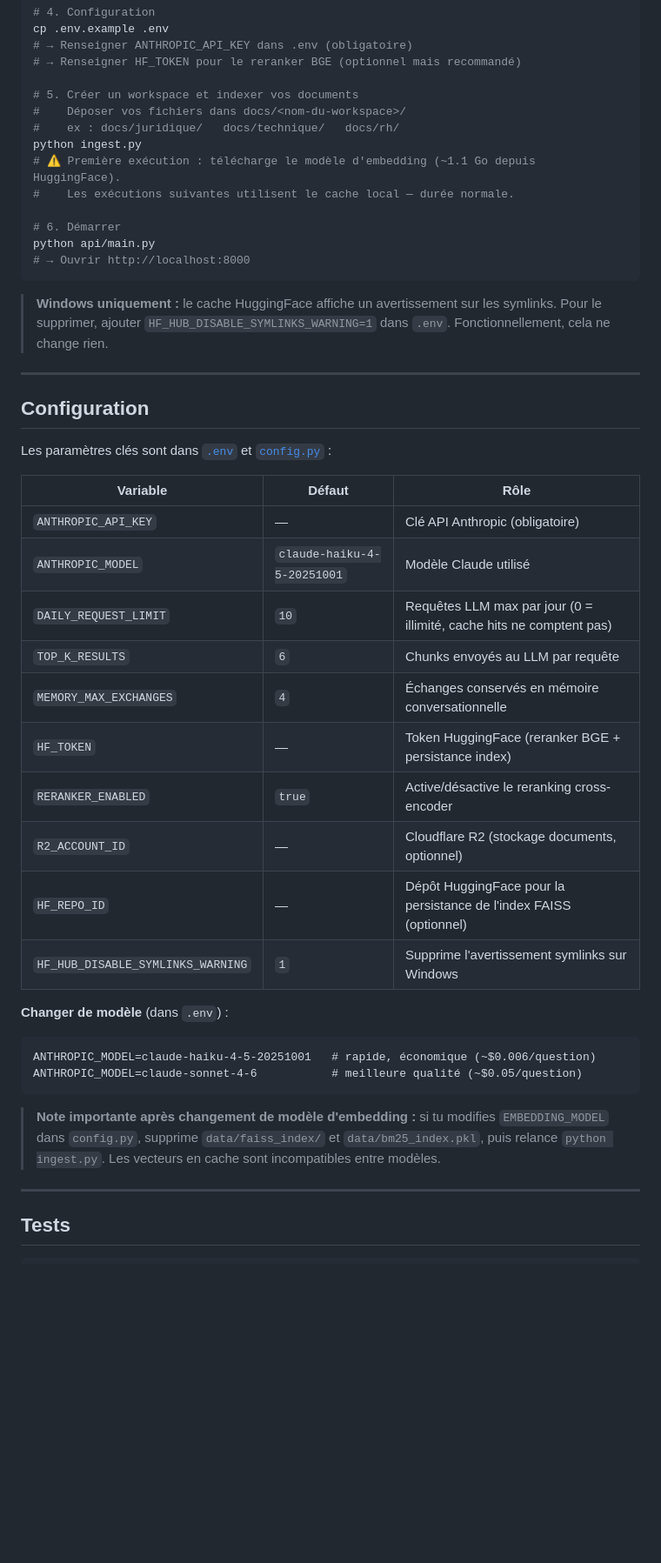
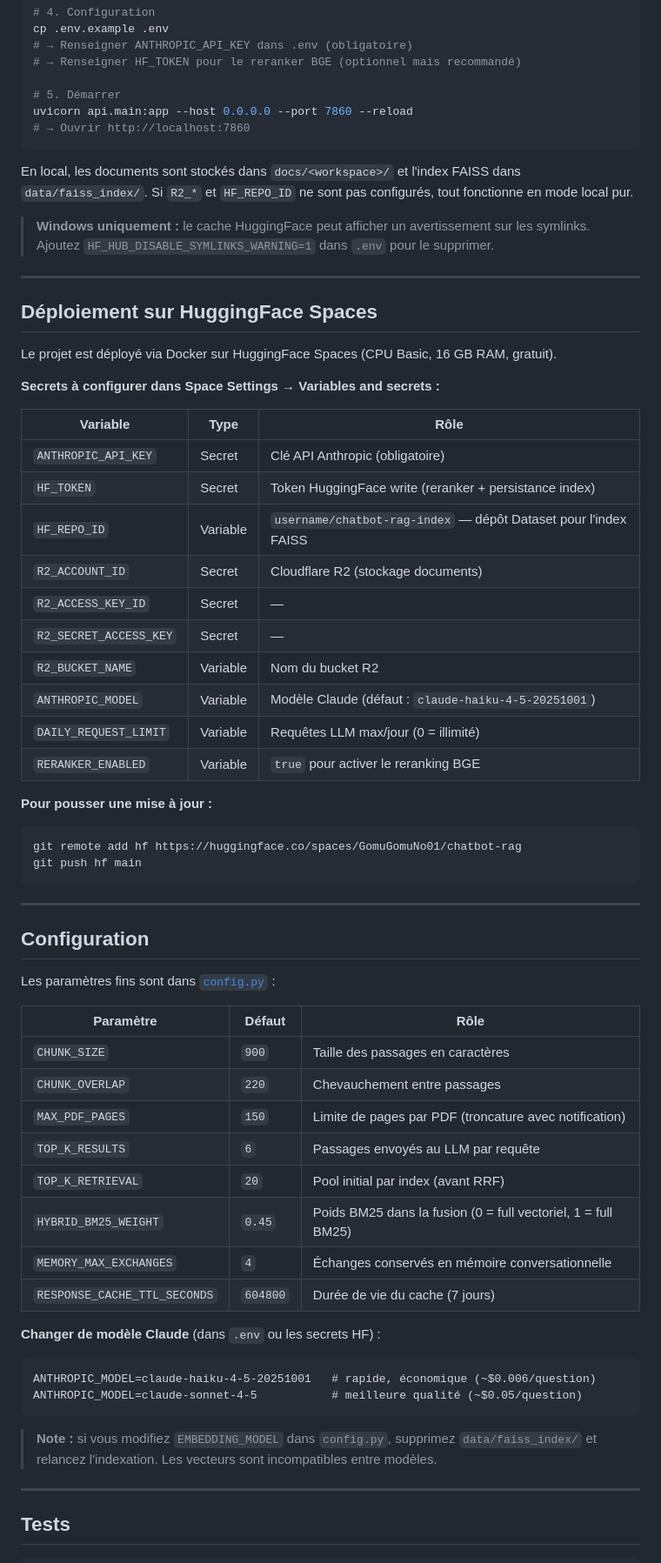
Before and after one commit to GomuGomuNo01/Chatbot-RAG, a Markdown page: README.md, the part around one of its changes. Shown at 87% size. Rendered like a GitHub page; folded sections open; blank space fills up the shorter version.

````diff
--- a/README.md
+++ b/README.md
@@ -209,50 +231,70 @@ cp .env.example .env
 # → Renseigner ANTHROPIC_API_KEY dans .env (obligatoire)
 # → Renseigner HF_TOKEN pour le reranker BGE (optionnel mais recommandé)
 
-# 5. Créer un workspace et indexer vos documents
-#    Déposer vos fichiers dans docs/<nom-du-workspace>/
-#    ex : docs/juridique/   docs/technique/   docs/rh/
-python ingest.py
-# ⚠️ Première exécution : télécharge le modèle d'embedding (~1.1 Go depuis HuggingFace).
-#    Les exécutions suivantes utilisent le cache local — durée normale.
-
-# 6. Démarrer
-python api/main.py
-# → Ouvrir http://localhost:8000
+# 5. Démarrer
+uvicorn api.main:app --host 0.0.0.0 --port 7860 --reload
+# → Ouvrir http://localhost:7860
 ```
 
-> **Windows uniquement :** le cache HuggingFace affiche un avertissement sur les symlinks.
-> Pour le supprimer, ajouter `HF_HUB_DISABLE_SYMLINKS_WARNING=1` dans `.env`.
-> Fonctionnellement, cela ne change rien.
+En local, les documents sont stockés dans `docs/<workspace>/` et l'index FAISS dans `data/faiss_index/`.
+Si `R2_*` et `HF_REPO_ID` ne sont pas configurés, tout fonctionne en mode local pur.
+
+> **Windows uniquement :** le cache HuggingFace peut afficher un avertissement sur les symlinks.
+> Ajoutez `HF_HUB_DISABLE_SYMLINKS_WARNING=1` dans `.env` pour le supprimer.
 
 </details>
 
 ---
 
+## Déploiement sur HuggingFace Spaces
+
+Le projet est déployé via Docker sur HuggingFace Spaces (CPU Basic, 16 GB RAM, gratuit).
+
+**Secrets à configurer dans Space Settings → Variables and secrets :**
+
+| Variable | Type | Rôle |
+|---|---|---|
+| `ANTHROPIC_API_KEY` | Secret | Clé API Anthropic (obligatoire) |
+| `HF_TOKEN` | Secret | Token HuggingFace write (reranker + persistance index) |
+| `HF_REPO_ID` | Variable | `username/chatbot-rag-index` — dépôt Dataset pour l'index FAISS |
+| `R2_ACCOUNT_ID` | Secret | Cloudflare R2 (stockage documents) |
+| `R2_ACCESS_KEY_ID` | Secret | — |
+| `R2_SECRET_ACCESS_KEY` | Secret | — |
+| `R2_BUCKET_NAME` | Variable | Nom du bucket R2 |
+| `ANTHROPIC_MODEL` | Variable | Modèle Claude (défaut : `claude-haiku-4-5-20251001`) |
+| `DAILY_REQUEST_LIMIT` | Variable | Requêtes LLM max/jour (0 = illimité) |
+| `RERANKER_ENABLED` | Variable | `true` pour activer le reranking BGE |
+
+**Pour pousser une mise à jour :**
+```bash
+git remote add hf https://huggingface.co/spaces/GomuGomuNo01/chatbot-rag
+git push hf main
+```
+
+---
+
 ## Configuration
 
-Les paramètres clés sont dans [`.env`](.env.example) et [`config.py`](config.py) :
+Les paramètres fins sont dans [`config.py`](config.py) :
 
-| Variable | Défaut | Rôle |
+| Paramètre | Défaut | Rôle |
 |---|---|---|
-| `ANTHROPIC_API_KEY` | — | Clé API Anthropic (obligatoire) |
-| `ANTHROPIC_MODEL` | `claude-haiku-4-5-20251001` | Modèle Claude utilisé |
-| `DAILY_REQUEST_LIMIT` | `10` | Requêtes LLM max par jour (0 = illimité, cache hits ne comptent pas) |
-| `TOP_K_RESULTS` | `6` | Chunks envoyés au LLM par requête |
+| `CHUNK_SIZE` | `900` | Taille des passages en caractères |
+| `CHUNK_OVERLAP` | `220` | Chevauchement entre passages |
+| `MAX_PDF_PAGES` | `150` | Limite de pages par PDF (troncature avec notification) |
+| `TOP_K_RESULTS` | `6` | Passages envoyés au LLM par requête |
+| `TOP_K_RETRIEVAL` | `20` | Pool initial par index (avant RRF) |
+| `HYBRID_BM25_WEIGHT` | `0.45` | Poids BM25 dans la fusion (0 = full vectoriel, 1 = full BM25) |
 | `MEMORY_MAX_EXCHANGES` | `4` | Échanges conservés en mémoire conversationnelle |
-| `HF_TOKEN` | — | Token HuggingFace (reranker BGE + persistance index) |
-| `RERANKER_ENABLED` | `true` | Active/désactive le reranking cross-encoder |
-| `R2_ACCOUNT_ID` | — | Cloudflare R2 (stockage documents, optionnel) |
-| `HF_REPO_ID` | — | Dépôt HuggingFace pour la persistance de l'index FAISS (optionnel) |
-| `HF_HUB_DISABLE_SYMLINKS_WARNING` | `1` | Supprime l'avertissement symlinks sur Windows |
+| `RESPONSE_CACHE_TTL_SECONDS` | `604800` | Durée de vie du cache (7 jours) |
 
-**Changer de modèle** (dans `.env`) :
+**Changer de modèle Claude** (dans `.env` ou les secrets HF) :
 ```
 ANTHROPIC_MODEL=claude-haiku-4-5-20251001   # rapide, économique (~$0.006/question)
-ANTHROPIC_MODEL=claude-sonnet-4-6           # meilleure qualité (~$0.05/question)
+ANTHROPIC_MODEL=claude-sonnet-4-5           # meilleure qualité (~$0.05/question)
 ```
 
-> **Note importante après changement de modèle d'embedding :** si tu modifies `EMBEDDING_MODEL` dans `config.py`, supprime `data/faiss_index/` et `data/bm25_index.pkl`, puis relance `python ingest.py`. Les vecteurs en cache sont incompatibles entre modèles.
+> **Note :** si vous modifiez `EMBEDDING_MODEL` dans `config.py`, supprimez `data/faiss_index/` et relancez l'indexation. Les vecteurs sont incompatibles entre modèles.
 
 ---
 
````
Also changed, not shown: other parts of README.md (+82 -60 lines).
